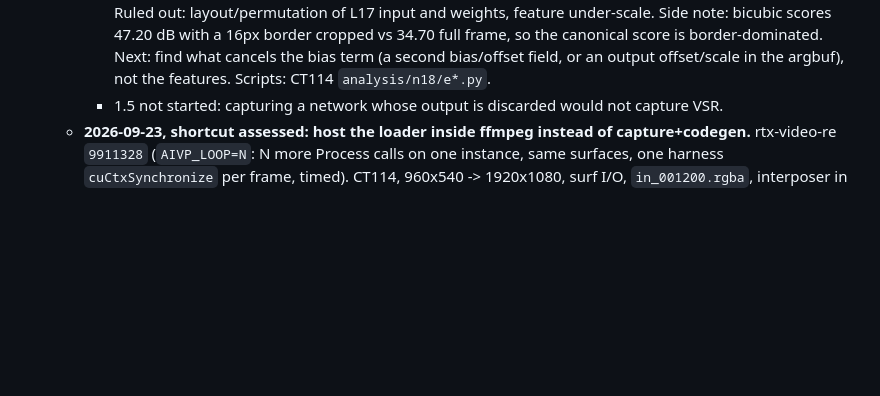
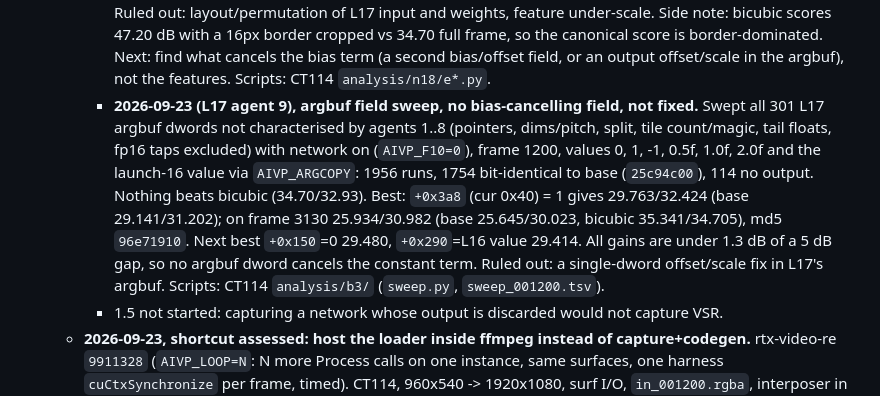
Before and after one commit to sanchitd5/jellyfin-gpu-upscale, a Markdown page: TASK.md, the part around the change. GitHub-like rendering; blank space fills up the shorter version.

Commit message:
TASK.md: L17 agent 9, argbuf sweep, no bias-cancelling field
Co-Authored-By: Claude Opus 5.5 (1M context) <noreply@anthropic.com>

```diff
--- a/TASK.md
+++ b/TASK.md
@@ -1552,6 +1552,17 @@ does), not a context/thread problem at all.
        16px border cropped vs 34.70 full frame, so the canonical score is border-dominated.
        Next: find what cancels the bias term (a second bias/offset field, or an output
        offset/scale in the argbuf), not the features. Scripts: CT114 `analysis/n18/e*.py`.
+     - **2026-09-23 (L17 agent 9), argbuf field sweep, no bias-cancelling field, not fixed.**
+       Swept all 301 L17 argbuf dwords not characterised by agents 1..8 (pointers, dims/pitch,
+       split, tile count/magic, tail floats, fp16 taps excluded) with network on (`AIVP_F10=0`),
+       frame 1200, values 0, 1, -1, 0.5f, 1.0f, 2.0f and the launch-16 value via `AIVP_ARGCOPY`:
+       1956 runs, 1754 bit-identical to base (`25c94c00`), 114 no output. Nothing beats
+       bicubic (34.70/32.93). Best: `+0x3a8` (cur 0x40) = 1 gives 29.763/32.424 (base
+       29.141/31.202); on frame 3130 25.934/30.982 (base 25.645/30.023, bicubic 35.341/34.705),
+       md5 `96e71910`. Next best `+0x150`=0 29.480, `+0x290`=L16 value 29.414. All gains are
+       under 1.3 dB of a 5 dB gap, so no argbuf dword cancels the constant term. Ruled out:
+       a single-dword offset/scale fix in L17's argbuf. Scripts: CT114 `analysis/b3/`
+       (`sweep.py`, `sweep_001200.tsv`).
      - 1.5 not started: capturing a network whose output is discarded would not capture VSR.
    - **2026-09-23, shortcut assessed: host the loader inside ffmpeg instead of capture+codegen.**
      rtx-video-re `9911328` (`AIVP_LOOP=N`: N more Process calls on one instance, same surfaces,
```
